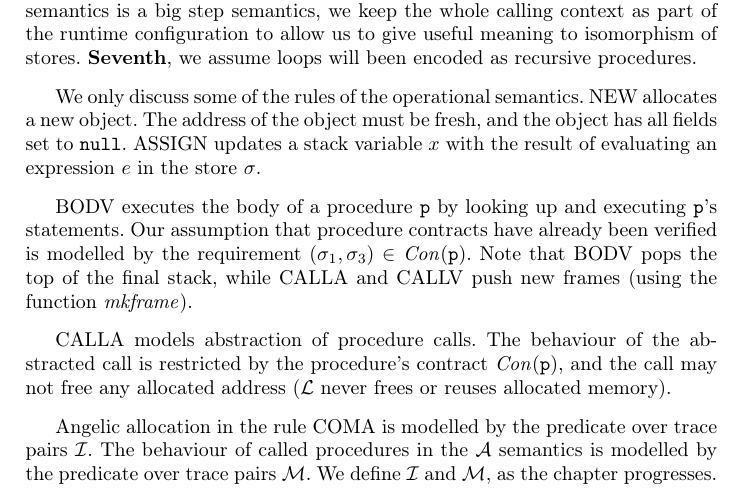
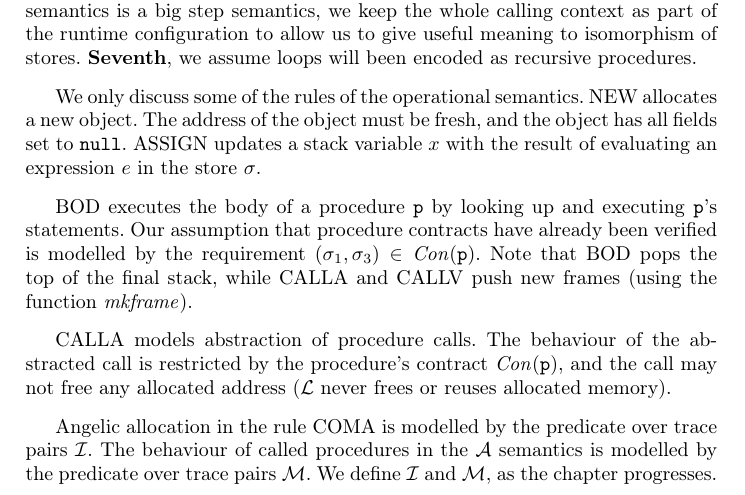
Before and after one commit to lexicalscope/paper-rie, a LaTeX thesis (riepaper.tex): part of page 12 of 27, cut so that both start at the same text. Compiled offline with pdfLaTeX.

Commit message:
changed BODV to BOD on page 12

```diff
--- a/riepaper.tex
+++ b/riepaper.tex
@@ -1109,7 +1109,7 @@ The following points are interesting about our semantics: \textbf{First}, we dis
 
 We only discuss some of the rules of the operational semantics. \blNew{} allocates a new object. The address of the object must be fresh, and the object has all fields set to \texttt{null}. \blAssign{} updates a stack variable $x$ with the result of evaluating an expression $e$ in the store $\store$.
 
-\bodyRuleVerified{} executes the body of a procedure \texttt{\fun} by looking up and executing \texttt{\fun}'s statements. Our assumption that procedure contracts have already been verified is modelled by the requirement $(\store_1,\store_3) \in \Contract(\fun)$. Note that \bodyRuleVerified{} pops the top of the final stack, while \callRuleAbstract{} and \callRuleVerified{} push new frames (using the function $\mkframe$).
+\bodyRule{} executes the body of a procedure \texttt{\fun} by looking up and executing \texttt{\fun}'s statements. Our assumption that procedure contracts have already been verified is modelled by the requirement $(\store_1,\store_3) \in \Contract(\fun)$. Note that \bodyRule{} pops the top of the final stack, while \callRuleAbstract{} and \callRuleVerified{} push new frames (using the function $\mkframe$).
 
 \callRuleAbstract{} models abstraction of procedure calls. The behaviour of the abstracted call is restricted by the procedure's contract $\Contract(\fun)$, and the call may not free any allocated address (\lang{} never frees or reuses allocated memory).
 
```
Also changed, not shown: riepaper.pdf.
